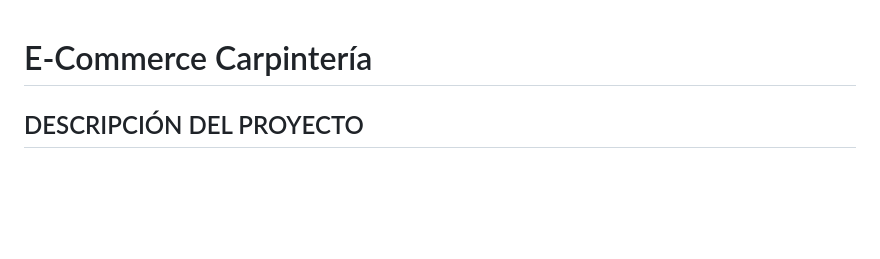
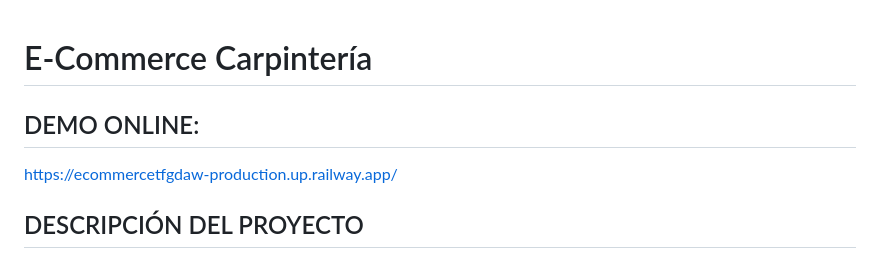
Before and after one commit to Andrespeerez/Ecommerce_TFG_DAW, a Markdown page: README.md, the part around the change. Drawn GitHub-style; blank space fills up the shorter version.

Commit message:
Add demo link to README
Added a demo link for the online platform.

```diff
--- a/README.md
+++ b/README.md
@@ -1,6 +1,9 @@
 <a id="readme-top"></a>
 
 # E-Commerce Carpintería
+
+## DEMO ONLINE:
+[https://ecommercetfgdaw-production.up.railway.app/](https://ecommercetfgdaw-production.up.railway.app/)
 
 ## DESCRIPCIÓN DEL PROYECTO
 
```
